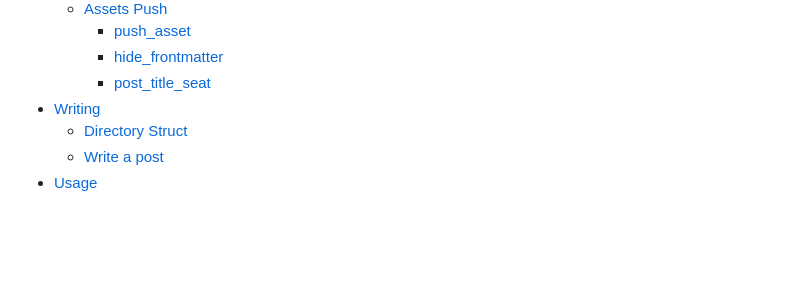
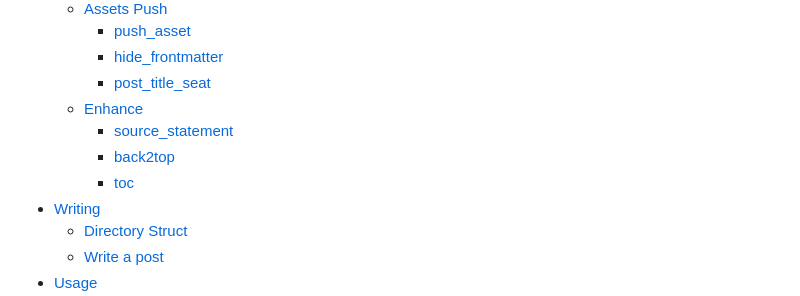
Before and after one commit to isaaxite/deploy-posts-to-github-issue, a Markdown page: MANUAL.md, the part around the change. GitHub-like rendering; blank space fills up the shorter version.

Commit message:
chore(manual): update toc

```diff
--- a/MANUAL.md
+++ b/MANUAL.md
@@ -19,6 +19,10 @@
     + [push_asset](#push_asset)
     + [hide_frontmatter](#hide_frontmatter)
     + [post_title_seat](#post_title_seat)
+  * [Enhance](#enhance)
+    + [source_statement](#source_statement)
+    + [back2top](#back2top)
+    + [toc](#toc)
 - [Writing](#writing)
   * [Directory Struct](#directory-struct)
   * [Write a post](#write-a-post)
```
